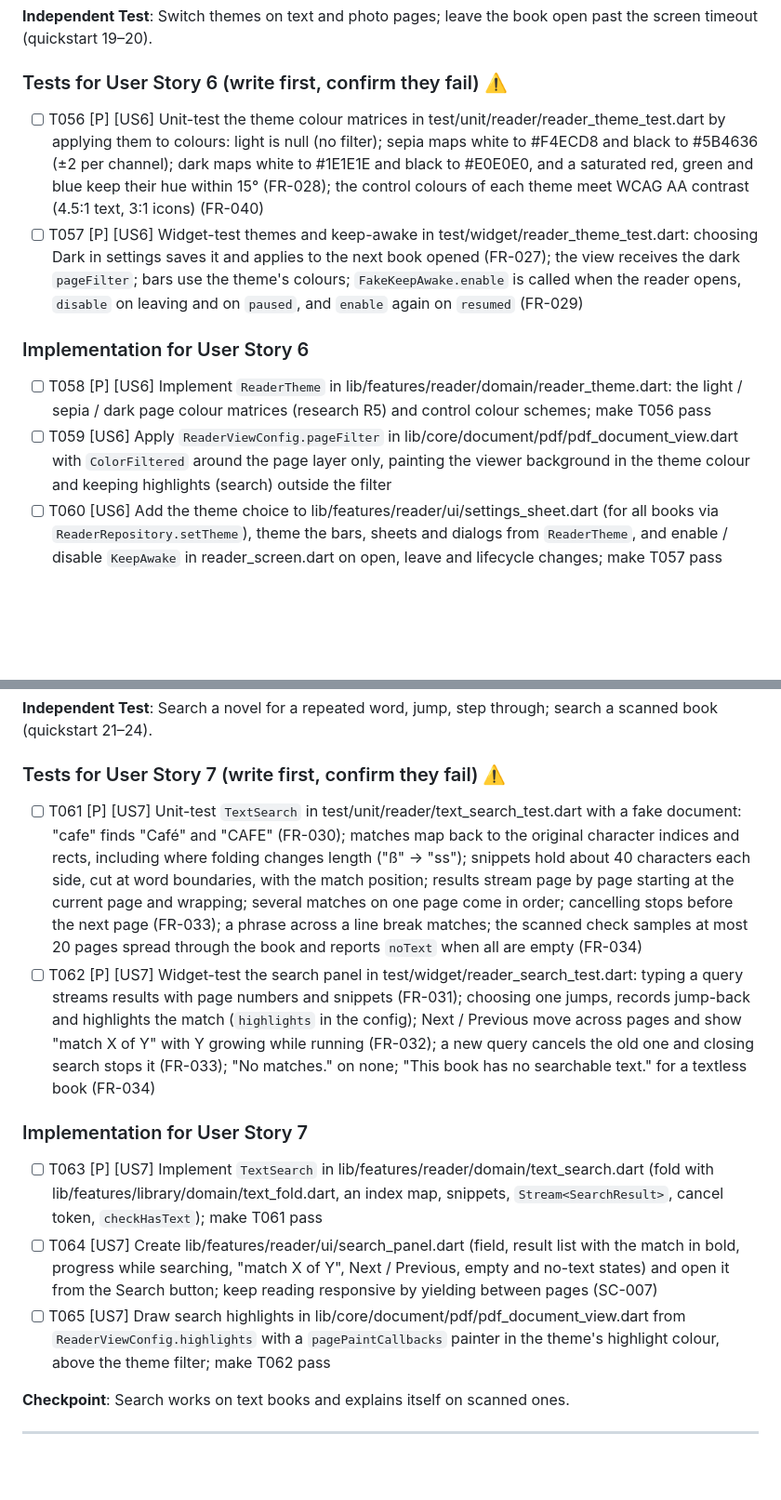
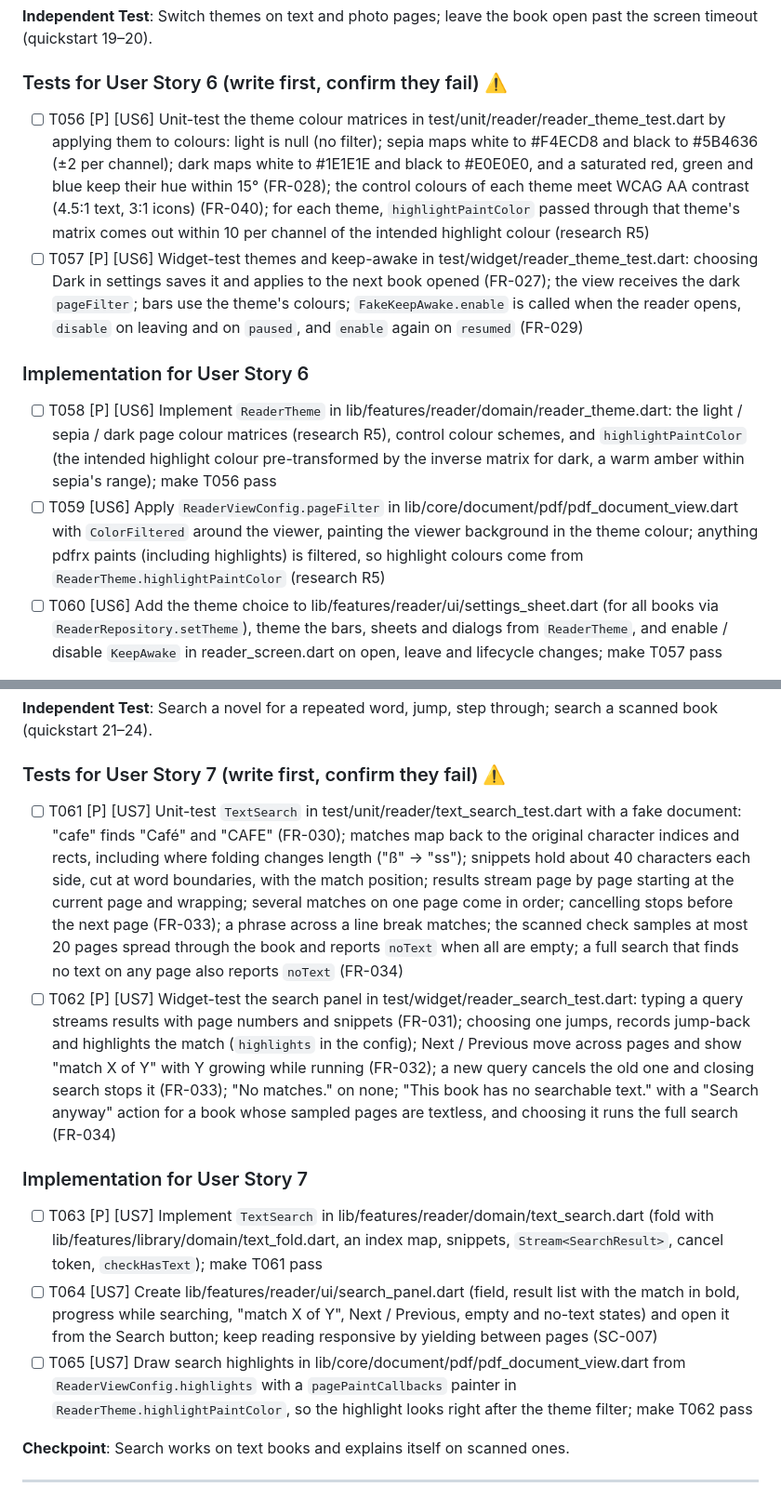
Before and after one commit to dwarftinker/potha, a Markdown page: specs/002-pdf-reader/tasks.md, 2 parts joined by grey strips. Shown at 93% size. Rendered like a GitHub page; blank space fills up the shorter version.

```diff
--- a/specs/002-pdf-reader/tasks.md
+++ b/specs/002-pdf-reader/tasks.md
@@ -186,13 +186,13 @@ on its own.
 
 ### Tests for User Story 6 (write first, confirm they fail) ⚠️
 
-- [ ] T056 [P] [US6] Unit-test the theme colour matrices in test/unit/reader/reader_theme_test.dart by applying them to colours: light is null (no filter); sepia maps white to #F4ECD8 and black to #5B4636 (±2 per channel); dark maps white to #1E1E1E and black to #E0E0E0, and a saturated red, green and blue keep their hue within 15° (FR-028); the control colours of each theme meet WCAG AA contrast (4.5:1 text, 3:1 icons) (FR-040)
+- [ ] T056 [P] [US6] Unit-test the theme colour matrices in test/unit/reader/reader_theme_test.dart by applying them to colours: light is null (no filter); sepia maps white to #F4ECD8 and black to #5B4636 (±2 per channel); dark maps white to #1E1E1E and black to #E0E0E0, and a saturated red, green and blue keep their hue within 15° (FR-028); the control colours of each theme meet WCAG AA contrast (4.5:1 text, 3:1 icons) (FR-040); for each theme, `highlightPaintColor` passed through that theme's matrix comes out within 10 per channel of the intended highlight colour (research R5)
 - [ ] T057 [P] [US6] Widget-test themes and keep-awake in test/widget/reader_theme_test.dart: choosing Dark in settings saves it and applies to the next book opened (FR-027); the view receives the dark `pageFilter`; bars use the theme's colours; `FakeKeepAwake.enable` is called when the reader opens, `disable` on leaving and on `paused`, and `enable` again on `resumed` (FR-029)
 
 ### Implementation for User Story 6
 
-- [ ] T058 [P] [US6] Implement `ReaderTheme` in lib/features/reader/domain/reader_theme.dart: the light / sepia / dark page colour matrices (research R5) and control colour schemes; make T056 pass
-- [ ] T059 [US6] Apply `ReaderViewConfig.pageFilter` in lib/core/document/pdf/pdf_document_view.dart with `ColorFiltered` around the page layer only, painting the viewer background in the theme colour and keeping highlights (search) outside the filter
+- [ ] T058 [P] [US6] Implement `ReaderTheme` in lib/features/reader/domain/reader_theme.dart: the light / sepia / dark page colour matrices (research R5), control colour schemes, and `highlightPaintColor` (the intended highlight colour pre-transformed by the inverse matrix for dark, a warm amber within sepia's range); make T056 pass
+- [ ] T059 [US6] Apply `ReaderViewConfig.pageFilter` in lib/core/document/pdf/pdf_document_view.dart with `ColorFiltered` around the viewer, painting the viewer background in the theme colour; anything pdfrx paints (including highlights) is filtered, so highlight colours come from `ReaderTheme.highlightPaintColor` (research R5)
 - [ ] T060 [US6] Add the theme choice to lib/features/reader/ui/settings_sheet.dart (for all books via `ReaderRepository.setTheme`), theme the bars, sheets and dialogs from `ReaderTheme`, and enable / disable `KeepAwake` in reader_screen.dart on open, leave and lifecycle changes; make T057 pass
 
 **Checkpoint**: Comfortable night reading; the screen stays on only in the reader.
@@ -207,14 +207,14 @@ on its own.
 
 ### Tests for User Story 7 (write first, confirm they fail) ⚠️
 
-- [ ] T061 [P] [US7] Unit-test `TextSearch` in test/unit/reader/text_search_test.dart with a fake document: "cafe" finds "Café" and "CAFE" (FR-030); matches map back to the original character indices and rects, including where folding changes length ("ß" → "ss"); snippets hold about 40 characters each side, cut at word boundaries, with the match position; results stream page by page starting at the current page and wrapping; several matches on one page come in order; cancelling stops before the next page (FR-033); a phrase across a line break matches; the scanned check samples at most 20 pages spread through the book and reports `noText` when all are empty (FR-034)
-- [ ] T062 [P] [US7] Widget-test the search panel in test/widget/reader_search_test.dart: typing a query streams results with page numbers and snippets (FR-031); choosing one jumps, records jump-back and highlights the match (`highlights` in the config); Next / Previous move across pages and show "match X of Y" with Y growing while running (FR-032); a new query cancels the old one and closing search stops it (FR-033); "No matches." on none; "This book has no searchable text." for a textless book (FR-034)
+- [ ] T061 [P] [US7] Unit-test `TextSearch` in test/unit/reader/text_search_test.dart with a fake document: "cafe" finds "Café" and "CAFE" (FR-030); matches map back to the original character indices and rects, including where folding changes length ("ß" → "ss"); snippets hold about 40 characters each side, cut at word boundaries, with the match position; results stream page by page starting at the current page and wrapping; several matches on one page come in order; cancelling stops before the next page (FR-033); a phrase across a line break matches; the scanned check samples at most 20 pages spread through the book and reports `noText` when all are empty; a full search that finds no text on any page also reports `noText` (FR-034)
+- [ ] T062 [P] [US7] Widget-test the search panel in test/widget/reader_search_test.dart: typing a query streams results with page numbers and snippets (FR-031); choosing one jumps, records jump-back and highlights the match (`highlights` in the config); Next / Previous move across pages and show "match X of Y" with Y growing while running (FR-032); a new query cancels the old one and closing search stops it (FR-033); "No matches." on none; "This book has no searchable text." with a "Search anyway" action for a book whose sampled pages are textless, and choosing it runs the full search (FR-034)
 
 ### Implementation for User Story 7
 
 - [ ] T063 [P] [US7] Implement `TextSearch` in lib/features/reader/domain/text_search.dart (fold with lib/features/library/domain/text_fold.dart, an index map, snippets, `Stream<SearchResult>`, cancel token, `checkHasText`); make T061 pass
 - [ ] T064 [US7] Create lib/features/reader/ui/search_panel.dart (field, result list with the match in bold, progress while searching, "match X of Y", Next / Previous, empty and no-text states) and open it from the Search button; keep reading responsive by yielding between pages (SC-007)
-- [ ] T065 [US7] Draw search highlights in lib/core/document/pdf/pdf_document_view.dart from `ReaderViewConfig.highlights` with a `pagePaintCallbacks` painter in the theme's highlight colour, above the theme filter; make T062 pass
+- [ ] T065 [US7] Draw search highlights in lib/core/document/pdf/pdf_document_view.dart from `ReaderViewConfig.highlights` with a `pagePaintCallbacks` painter in `ReaderTheme.highlightPaintColor`, so the highlight looks right after the theme filter; make T062 pass
 
 **Checkpoint**: Search works on text books and explains itself on scanned ones.
 
```
Also changed, not shown: other parts of specs/002-pdf-reader/tasks.md (+3 -3 lines), specs/002-pdf-reader/research.md (+10 -3 lines), specs/002-pdf-reader/spec.md (+2 -1 lines).
